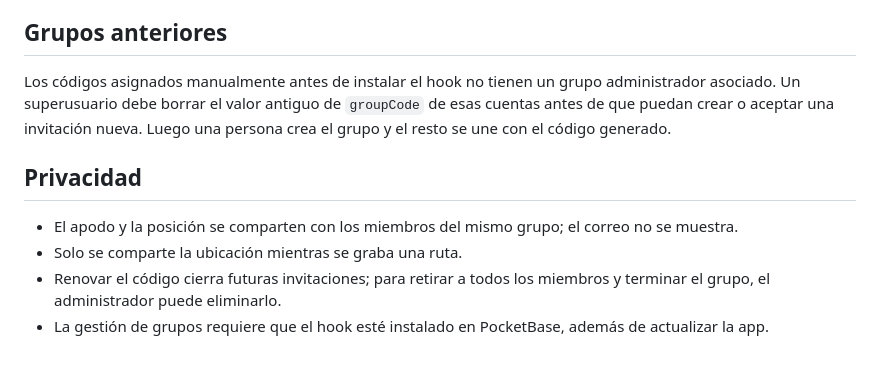
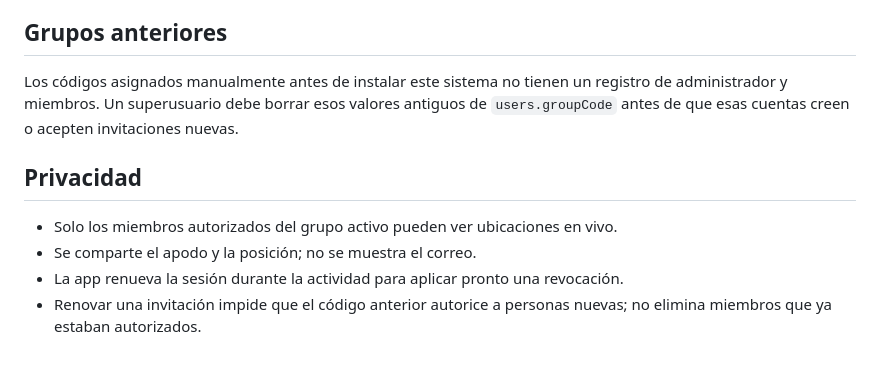
Before and after one commit to emiliopousada-svg/mtb-camboya, a Markdown page: CONFIGURAR-GRUPO.md, the part around one of its changes. GitHub-like rendering.

```diff
--- a/CONFIGURAR-GRUPO.md
+++ b/CONFIGURAR-GRUPO.md
@@ -65,11 +65,11 @@ En **Compañeros Cerca**, las tarjetas muestran el apodo y la hora de actualizac
 
 ## Grupos anteriores
 
-Los códigos asignados manualmente antes de instalar el hook no tienen un grupo administrador asociado. Un superusuario debe borrar el valor antiguo de `groupCode` de esas cuentas antes de que puedan crear o aceptar una invitación nueva. Luego una persona crea el grupo y el resto se une con el código generado.
+Los códigos asignados manualmente antes de instalar este sistema no tienen un registro de administrador y miembros. Un superusuario debe borrar esos valores antiguos de `users.groupCode` antes de que esas cuentas creen o acepten invitaciones nuevas.
 
 ## Privacidad
 
-- El apodo y la posición se comparten con los miembros del mismo grupo; el correo no se muestra.
-- Solo se comparte la ubicación mientras se graba una ruta.
-- Renovar el código cierra futuras invitaciones; para retirar a todos los miembros y terminar el grupo, el administrador puede eliminarlo.
-- La gestión de grupos requiere que el hook esté instalado en PocketBase, además de actualizar la app.
+- Solo los miembros autorizados del grupo activo pueden ver ubicaciones en vivo.
+- Se comparte el apodo y la posición; no se muestra el correo.
+- La app renueva la sesión durante la actividad para aplicar pronto una revocación.
+- Renovar una invitación impide que el código anterior autorice a personas nuevas; no elimina miembros que ya estaban autorizados.
```
Also changed, not shown: other parts of CONFIGURAR-GRUPO.md (+27 -27 lines).
